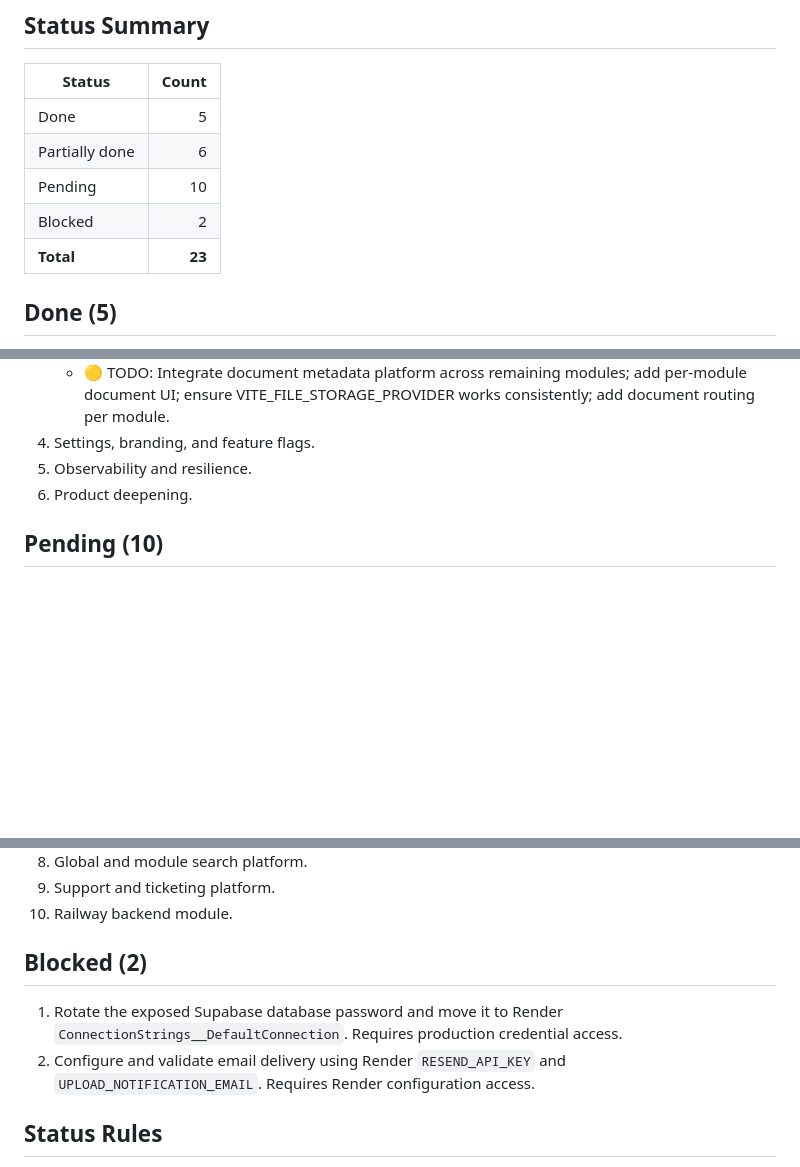
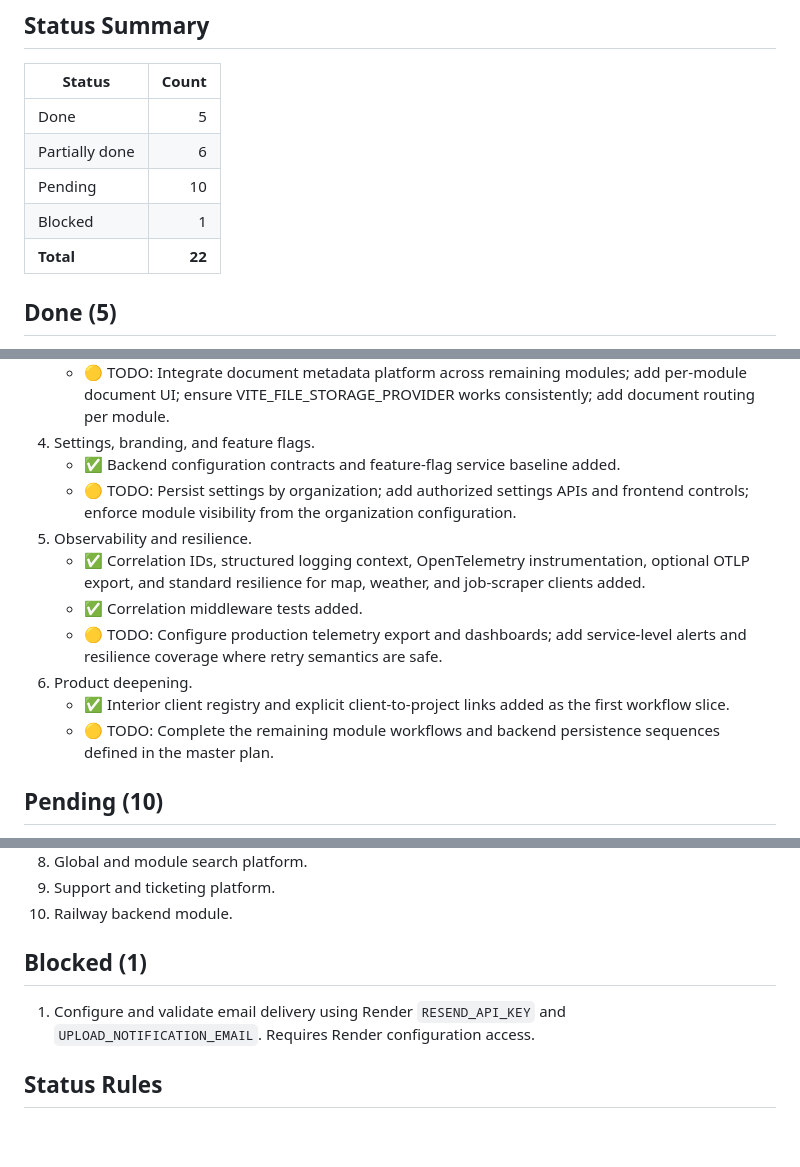
Before and after one commit to shiv10r/assistant1, a Markdown page: docs/services/TODO.md, 3 parts joined by grey strips. GitHub-like rendering; blank space fills up the shorter version.

Commit message:
docs: correct integration status

```diff
--- a/docs/services/TODO.md
+++ b/docs/services/TODO.md
@@ -9,8 +9,8 @@ Source: `VSR_RealWorld_Features_Integration_Master_Plan.md`
 | Done | 5 |
 | Partially done | 6 |
 | Pending | 10 |
-| Blocked | 2 |
-| **Total** | **23** |
+| Blocked | 1 |
+| **Total** | **22** |
 
 ## Done (5)
 
@@ -39,8 +39,15 @@ Source: `VSR_RealWorld_Features_Integration_Master_Plan.md`
    - ✅ Operations workspace (OperationsWorkspace, ProjectLibrary) uses `fileStorage` with supabase opt-in.
    - 🟡 TODO: Integrate document metadata platform across remaining modules; add per-module document UI; ensure VITE_FILE_STORAGE_PROVIDER works consistently; add document routing per module.
 4. Settings, branding, and feature flags.
+   - ✅ Backend configuration contracts and feature-flag service baseline added.
+   - 🟡 TODO: Persist settings by organization; add authorized settings APIs and frontend controls; enforce module visibility from the organization configuration.
 5. Observability and resilience.
+   - ✅ Correlation IDs, structured logging context, OpenTelemetry instrumentation, optional OTLP export, and standard resilience for map, weather, and job-scraper clients added.
+   - ✅ Correlation middleware tests added.
+   - 🟡 TODO: Configure production telemetry export and dashboards; add service-level alerts and resilience coverage where retry semantics are safe.
 6. Product deepening.
+   - ✅ Interior client registry and explicit client-to-project links added as the first workflow slice.
+   - 🟡 TODO: Complete the remaining module workflows and backend persistence sequences defined in the master plan.
 
 ## Pending (10)
 
@@ -55,10 +62,9 @@ Source: `VSR_RealWorld_Features_Integration_Master_Plan.md`
 9. Support and ticketing platform.
 10. Railway backend module.
 
-## Blocked (2)
+## Blocked (1)
 
-1. Rotate the exposed Supabase database password and move it to Render `ConnectionStrings__DefaultConnection`. Requires production credential access.
-2. Configure and validate email delivery using Render `RESEND_API_KEY` and `UPLOAD_NOTIFICATION_EMAIL`. Requires Render configuration access.
+1. Configure and validate email delivery using Render `RESEND_API_KEY` and `UPLOAD_NOTIFICATION_EMAIL`. Requires Render configuration access.
 
 ## Status Rules
 
```
